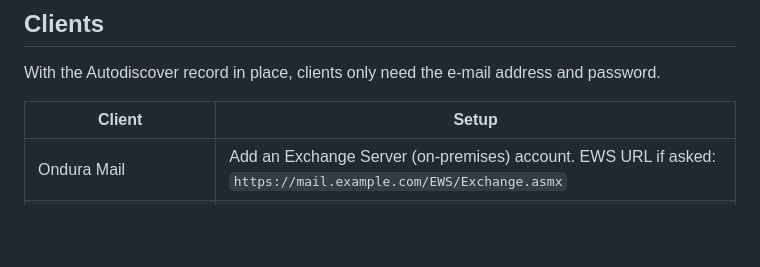
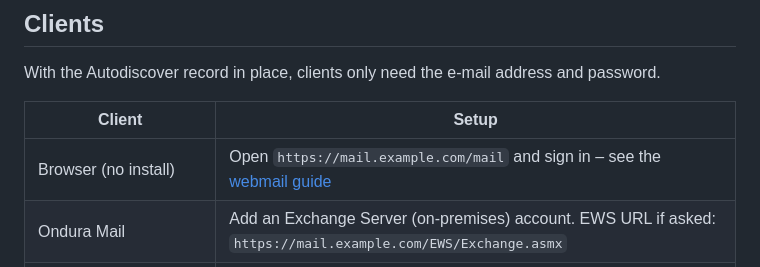
Before and after one commit to Ondura-Suite/Ondura-Server, a Markdown page: docs/admin.md, the part around the change. GitHub-like rendering; blank space fills up the shorter version.

```diff
--- a/docs/admin.md
+++ b/docs/admin.md
@@ -226,6 +226,7 @@ With the Autodiscover record in place, clients only need the e-mail address and
 
 | Client | Setup |
 | --- | --- |
+| Browser (no install) | Open `https://mail.example.com/mail` and sign in – see the [webmail guide](webmail.md) |
 | Ondura Mail | Add an Exchange Server (on-premises) account. EWS URL if asked: `https://mail.example.com/EWS/Exchange.asmx` |
 | iPhone / iPad | *Settings › Mail › Accounts › Add Account › Microsoft Exchange*. Server if asked: `mail.example.com` |
 | Android (Gmail app, Samsung Email) | *Add account › Exchange*. Server: `mail.example.com` |
```
Also changed, not shown: README.md (+10 -0 lines), docs/webmail.md (added, +52 -0 lines), docs/screenshots/webmail.png (added), 3 other files.
